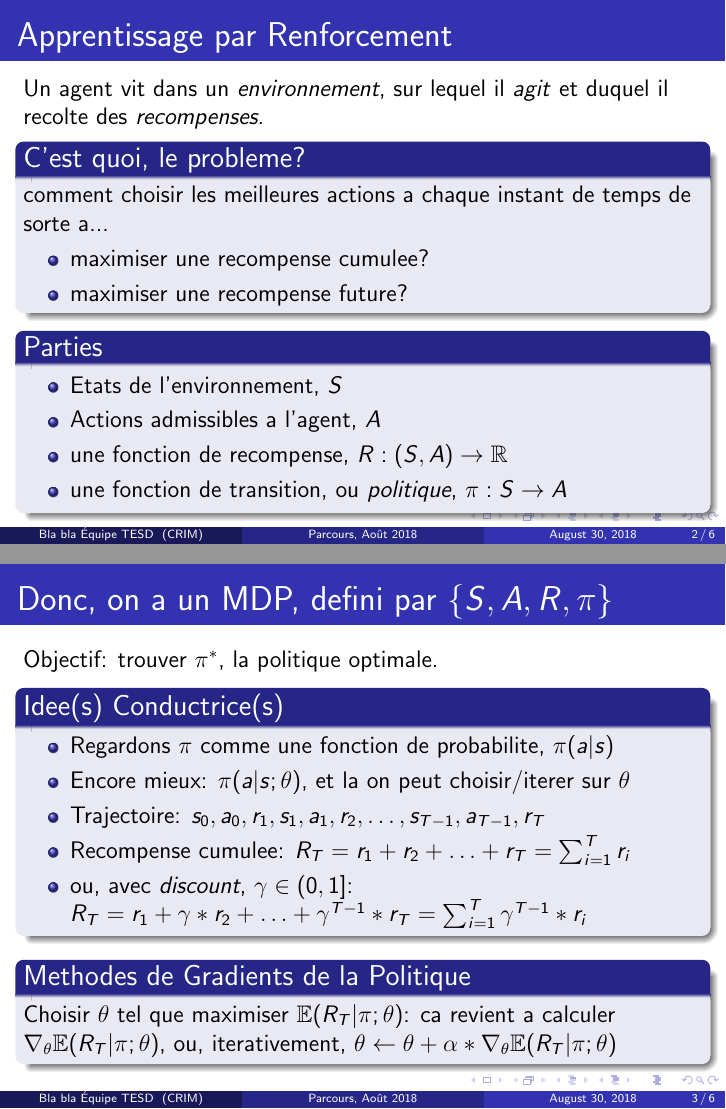
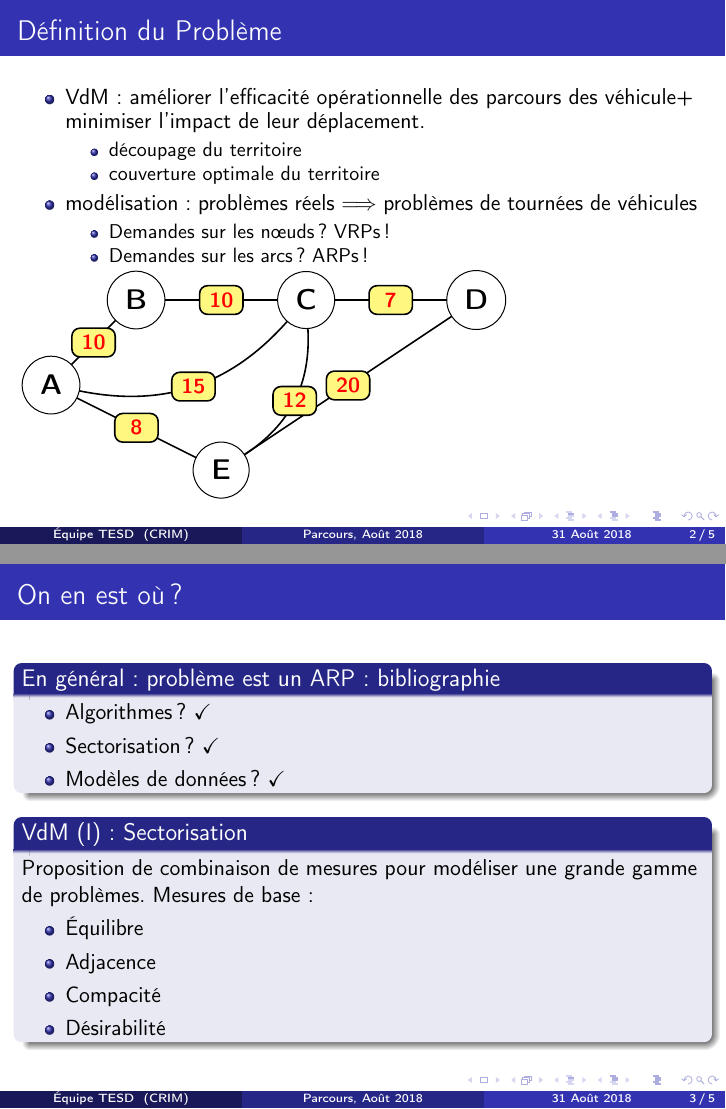
Before and after one commit to ldacosta/vdm-presentation, LaTeX slides (state-parcours-august.tex): pages 2 and 3 of 6 before the commit and pages 2 and 3 of 5 after it, joined at a grey line. Compiled offline with pdfLaTeX.

Commit message:
Almost all slides. Almost

```diff
--- a/state-parcours-august.tex
+++ b/state-parcours-august.tex
@@ -17,7 +17,11 @@
 
 % \documentclass[12pt, french]{article}
 
-\documentclass[12pt, french]{beamer}
+\documentclass[french]{beamer}
+
+\usepackage[utf8]{inputenc}
+\usepackage[T1]{fontenc}
+\usepackage{babel}
 
 \mode<presentation> {
 
@@ -91,14 +124,14 @@
 \title[Parcours, Août 2018]{Parcours} % The short title appears at the bottom of every slide, the full title is only on the title page
 \subtitle{On en est où?}
 
-\author{Bla bla Équipe TESD} % Your name
+\author{Équipe TESD} % Your name
 \institute[CRIM] % Your institution as it will appear on the bottom of every slide, may be shorthand to save space
 {
 CRIM \\ % Your institution for the title page
 \medskip
 \textit{prenom.nom@crim.ca} % Your email address
 }
-\date{\today} % Date, can be changed to a custom date
+\date{31 Août 2018} % Date, can be changed to a custom date
 
 \begin{document}
 
@@ -116,32 +149,79 @@ CRIM \\ % Your institution for the title page
 %----------------------------------------------------------------------------------------
 
 %------------------------------------------------
-\section{C'est quoi, apprentissage par renforcement?} % Sections can be created in order to organize your presentation into discrete blocks, all sections and subsections are automatically printed in the table of contents as an overview of the talk
+\section{Main} % Sections can be created in order to organize your presentation into discrete blocks, all sections and subsections are automatically printed in the table of contents as an overview of the talk
 %------------------------------------------------
 
-\subsection{Subsection Example} % A subsection can be created just before a set of slides with a common theme to further break down your presentation into chunks
+\subsection{Main} % A subsection can be created just before a set of slides with a common theme to further break down your presentation into chunks
 
 
 \begin{frame}
-\frametitle{Apprentissage par Renforcement}
+\frametitle{Définition du Problème}
 
-Un agent vit dans un \textit{environnement}, sur lequel il \textit{agit} et duquel il recolte des \textit{recompenses}.
+	\begin{itemize}
+		\item VdM: améliorer l'efficacité opérationnelle des parcours des véhicule+ minimiser l'impact de leur déplacement.
+			\begin{itemize}
+				\item découpage du territoire
+				\item couverture optimale du territoire
+			\end{itemize}
+		\item modélisation: problèmes réels $\Longrightarrow$ problèmes de tournées de véhicules
+			\begin{itemize}
+				\item Demandes sur les nœuds? VRPs!
+				\item Demandes sur les arcs? ARPs!
+			\end{itemize}
+	\end{itemize}
 
-\begin{block}{C'est quoi, le probleme?}
-	comment choisir les meilleures actions a chaque instant de temps de sorte a...
+%\begin{figure}[!htb]
+%	\centering
+
+\begin{tikzpicture}[scale=0.750]
+\SetGraphUnit{5}
+\Vertex{A}
+\Vertex[x=2,y=2]{B}
+\Vertex[x=6,y=2]{C}
+\Vertex[x=10,y=2]{D}
+\Vertex[x=4,y=-2]{E}
+\Edge[label = 10](A)(B)
+\Edge[label = 10](B)(C)
+\Edge[label = 7](C)(D)
+\Edge[label = 20](D)(E)
+\Edge[label = 8](E)(A)
+\tikzset{
+	EdgeStyle/.append style = {bend left}
+}
+\Edge[label = 12](C)(E)
+\Edge[label = 15](C)(A)
+\tikzset{
+	EdgeStyle/.append style = {bend right}
+}
+% \Edge[label = 14](B)(E)
+\end{tikzpicture}
+%\end{figure}
+
+\end{frame}
+
+%------------------------------------------------
+
+\begin{frame}
+\frametitle{On en est où?}
+
+\begin{block}{En général: problème est un ARP: bibliographie}
 	\begin{itemize}
-		\item maximiser une recompense cumulee?
-		\item maximiser une recompense future?
+		\item Algorithmes? \checkmark
+		\item Sectorisation? \checkmark
+		\item Modèles de données? \checkmark
 	\end{itemize}
 \end{block}
 
-\begin{block}{Parties}
+\begin{block}{VdM (I): Sectorisation}
+	Proposition de combinaison de mesures pour modéliser une grande gamme de problèmes.
+	Mesures de base:
 	\begin{itemize}
-	\item Etats de l'environnement, \states
-	\item Actions admissibles a l'agent, \actions
-	\item une fonction de recompense, $\big.{R}: (\states, \actions) \rightarrow \mathbb{R}$
-	\item une fonction de transition, ou \textit{politique}, $\pi: \states \rightarrow \actions $
-\end{itemize}
+		\item Équilibre
+		\item Adjacence
+		\item Compacité
+		\item Désirabilité
+	\end{itemize}
 \end{block}
 
 
@@ -150,22 +230,24 @@ Un agent vit dans un \textit{environnement}, sur lequel il \textit{agit} et duqu
 %------------------------------------------------
 
 \begin{frame}
-\frametitle{Donc, on a un MDP, defini par $\{ \states, \actions, \big.{R}, \pi  \}$}
+\frametitle{On en est où? (ct'd)}
 
-Objectif: trouver $\pi^*$, la politique optimale.
+\begin{block}{VdM (II): Modèles de Données}
+	Étude de différents modèles, impressions sur page Excel.
 
-\begin{block}{Idee(s) Conductrice(s)}
-	\begin{itemize}
-		\item Regardons $\pi$ comme une fonction de probabilite, $\pi(a | s)$
-		\item Encore mieux: $\pi(a | s; \theta)$, et la on peut choisir/iterer sur $\theta$
-		\item Trajectoire: $s_0,a_0,r_1,s_1,a_1,r_2,\ldots,s_{T-1},a_{T-1},r_T$
-		\item Recompense cumulee: $R_T = r_1 + r_2 + \ldots + r_T = \sum_{i=1}^{T}{r_i}$
-		\item ou, avec \textit{discount}, $\gamma \in (0, 1]$: $R_T = r_1 + \gamma * r_2 + \ldots + \gamma^{T - 1} * r_T = \sum_{i=1}^{T}\gamma^{T - 1} * {r_i}$
-	\end{itemize}
-\end{block}
-
-\begin{block}{Methodes de Gradients de la Politique}
-	Choisir $\theta$ tel que maximiser $\mathbb{E}(R_T | \pi; \theta)$: ca revient a calculer $\nabla_\theta \mathbb{E}(R_T | \pi; \theta)$, ou, iterativement, $\theta \leftarrow \theta + \alpha * \nabla_\theta \mathbb{E}(R_T | \pi; \theta)$
+	Spécification de nos besoins:
+	\begin{enumerate}
+		\item Pour chaque route (arc): quelles sont les voies qui y circulent, incluant la forme et la limite de vitesse de chacune.
+		\item Sur les intersections:
+		\begin{enumerate}
+			\item Leur géo-localisation.
+			\item La logique des feux de circulation.
+			\item La priorité des véhicules qu s'y engagent.
+		\end{enumerate}
+		\item Districts.
+		\item Descriptions des rond-points.
+	\end{enumerate}
+	+ d'un format XML pour communication.
 \end{block}
 
 
@@ -173,39 +255,6 @@ Objectif: trouver $\pi^*$, la politique optimale.
 
 %------------------------------------------------
 
-
-\begin{frame}
-\frametitle{Un (petit) peu de maths}
-
-Donc, on veut faire $\theta \leftarrow \theta + \alpha * \nabla_\theta \mathbb{E}(R_T | \pi; \theta)$
-
-\begin{block}{ok... $\nabla_\theta \mathbb{E}(R_T | \pi; \theta)$ ...?}
-	On peut montrer que $\nabla_\theta \mathbb{E}(R_T | \pi; \theta)$ peut se calculer comme la valeur esperee de $\big.{R}_T * \nabla_\theta \sum_{t=0}^{T-1} \log{\pi(a_t | s_t;\theta)} $
-	Ca fournit une methode de calcul.
-\end{block}
-
-\begin{block}{A3C}
-	Deux trucs:
-	\begin{enumerate}
-		\item $R_T$: utilisation d'une fonction d'avantage: quel est l'avantage de prendre une certaine action $a$ dans un etat $s$ ?
-		\item Calculs asynchrones, distincts, et paralleles
-	\end{enumerate}
-\end{block}
-
-
-\end{frame}
-
-%------------------------------------------------
-
-\begin{frame}
-\frametitle{On en est ou?}
-
-\begin{itemize}
-	\item A comprendre cet algo
-	\item Est-ce qu'on peut l'utiliser pour fournir des routes optimales?
-	\item ...Dans des problemes d'optimisation combinatoire, en general...?
-\end{itemize}
-\end{frame}
 
 %------------------------------------------------
 
```
Also changed, not shown: state-parcours-august.tex (29 more changed lines).
